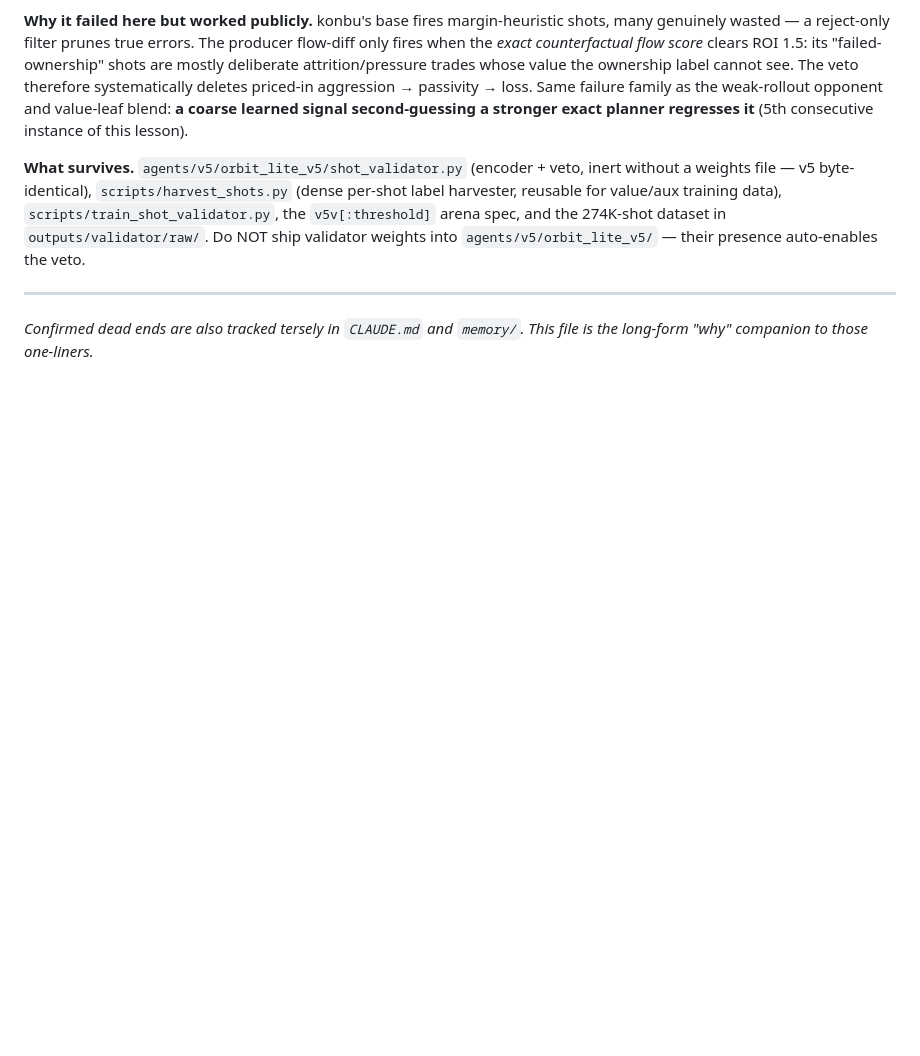
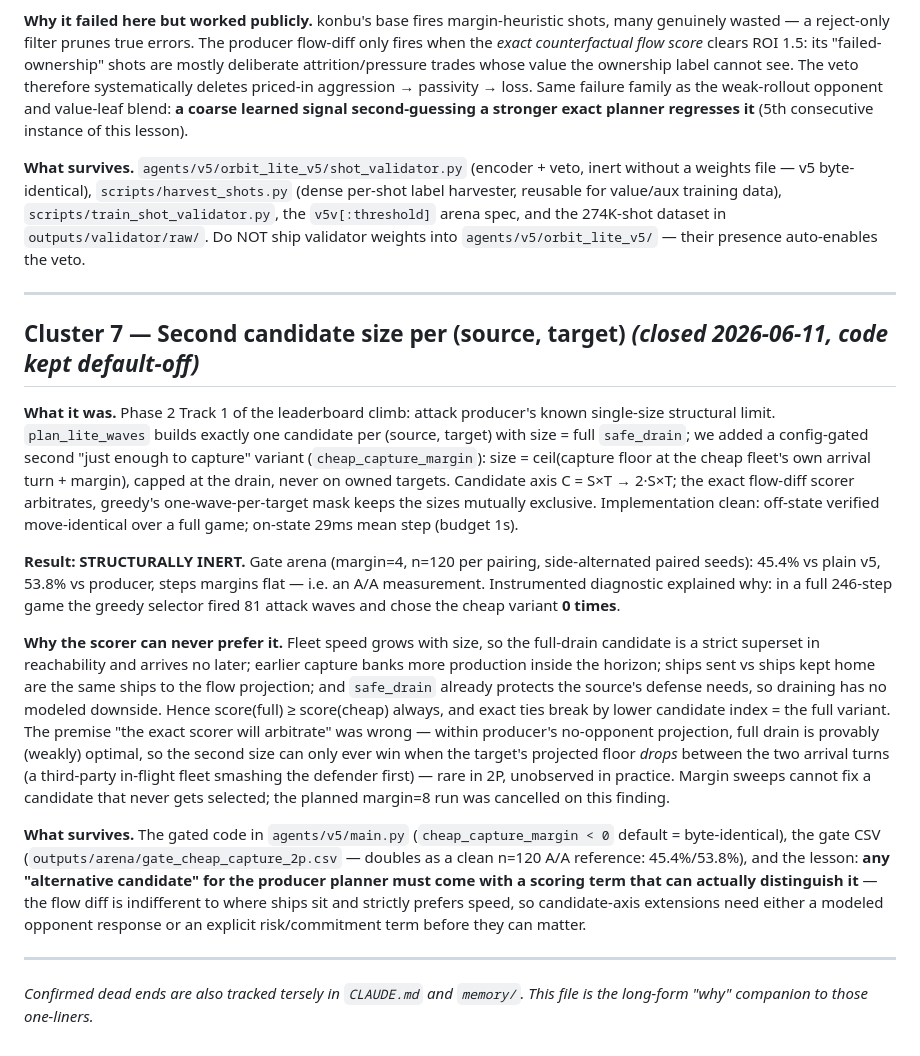
Before and after one commit to oshbocker/orbit_wars, a Markdown page: rl_research/EXPLORED_AND_ABANDONED.md, the part around the change. Rendered like a GitHub page; blank space fills up the shorter version.

Commit message:
graveyard: Cluster 7 — second candidate size structurally inert
Gate n=120x2 = A/A (45.4%/53.8%); instrumented diagnostic: 0/81 attack
waves picked the cheap variant. Flow-diff provably (weakly) prefers full
drain: speed grows with fleet size, projection is indifferent to where
ships sit, safe_drain already protects the source. Code stays gated
default-off; margin sweep cancelled.

Co-Authored-By: Claude Fable 5 <noreply@anthropic.com>

```diff
--- a/rl_research/EXPLORED_AND_ABANDONED.md
+++ b/rl_research/EXPLORED_AND_ABANDONED.md
@@ -215,5 +215,48 @@ into `agents/v5/orbit_lite_v5/` — their presence auto-enables the veto.
 
 ---
 
+## Cluster 7 — Second candidate size per (source, target) *(closed 2026-06-11, code kept default-off)*
+
+**What it was.** Phase 2 Track 1 of the leaderboard climb: attack producer's
+known single-size structural limit. `plan_lite_waves` builds exactly one
+candidate per (source, target) with size = full `safe_drain`; we added a
+config-gated second "just enough to capture" variant (`cheap_capture_margin`):
+size = ceil(capture floor at the cheap fleet's own arrival turn + margin),
+capped at the drain, never on owned targets. Candidate axis C = S×T → 2·S×T;
+the exact flow-diff scorer arbitrates, greedy's one-wave-per-target mask keeps
+the sizes mutually exclusive. Implementation clean: off-state verified
+move-identical over a full game; on-state 29ms mean step (budget 1s).
+
+**Result: STRUCTURALLY INERT.** Gate arena (margin=4, n=120 per pairing,
+side-alternated paired seeds): 45.4% vs plain v5, 53.8% vs producer, steps
+margins flat — i.e. an A/A measurement. Instrumented diagnostic explained why:
+in a full 246-step game the greedy selector fired 81 attack waves and chose the
+cheap variant **0 times**.
+
+**Why the scorer can never prefer it.** Fleet speed grows with size, so the
+full-drain candidate is a strict superset in reachability and arrives no later;
+earlier capture banks more production inside the horizon; ships sent vs ships
+kept home are the same ships to the flow projection; and `safe_drain` already
+protects the source's defense needs, so draining has no modeled downside. Hence
+score(full) ≥ score(cheap) always, and exact ties break by lower candidate
+index = the full variant. The premise "the exact scorer will arbitrate" was
+wrong — within producer's no-opponent projection, full drain is provably
+(weakly) optimal, so the second size can only ever win when the target's
+projected floor *drops* between the two arrival turns (a third-party in-flight
+fleet smashing the defender first) — rare in 2P, unobserved in practice.
+Margin sweeps cannot fix a candidate that never gets selected; the planned
+margin=8 run was cancelled on this finding.
+
+**What survives.** The gated code in `agents/v5/main.py` (`cheap_capture_margin
+< 0` default = byte-identical), the gate CSV
+(`outputs/arena/gate_cheap_capture_2p.csv` — doubles as a clean n=120 A/A
+reference: 45.4%/53.8%), and the lesson: **any "alternative candidate" for the
+producer planner must come with a scoring term that can actually distinguish
+it** — the flow diff is indifferent to where ships sit and strictly prefers
+speed, so candidate-axis extensions need either a modeled opponent response or
+an explicit risk/commitment term before they can matter.
+
+---
+
 *Confirmed dead ends are also tracked tersely in `CLAUDE.md` and `memory/`. This file is the
 long-form "why" companion to those one-liners.*
```
